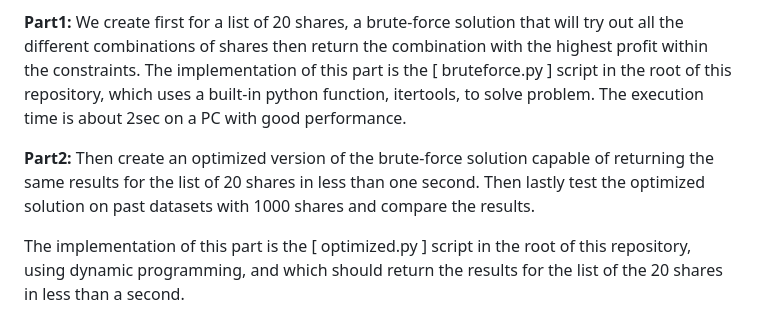
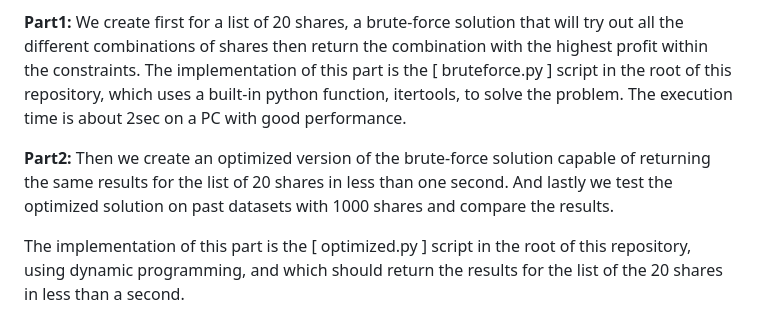
Before and after one commit to Afudu/P7_OpenClassroom, a Markdown page: README.md, the part around the change. Drawn GitHub-style.

```diff
--- a/README.md
+++ b/README.md
@@ -23,12 +23,12 @@ We will approach the resolution of the problem in two parts:
 **Part1:** We create first for a list of 20 shares, a brute-force solution that will try out
 all the different combinations of shares then return the combination with the highest profit within the constraints.
 The implementation of this part is the [ bruteforce.py ] script in the root of this repository,
-which uses a built-in python function, itertools, to solve problem.
+which uses a built-in python function, itertools, to solve the problem.
 The execution time is about 2sec on a PC with good performance.
 
-**Part2:** Then create an optimized version of the brute-force solution capable of returning
+**Part2:** Then we create an optimized version of the brute-force solution capable of returning
 the same results for the list of 20 shares in less than one second.
-Then lastly test the optimized solution on past datasets with 1000 shares and compare the results.
+And lastly we test the optimized solution on past datasets with 1000 shares and compare the results.
 
 The implementation of this part is the [ optimized.py ] script in the root of this repository,
 using dynamic programming, and which should return the results for the list of the 20 shares in less than a second.
```
